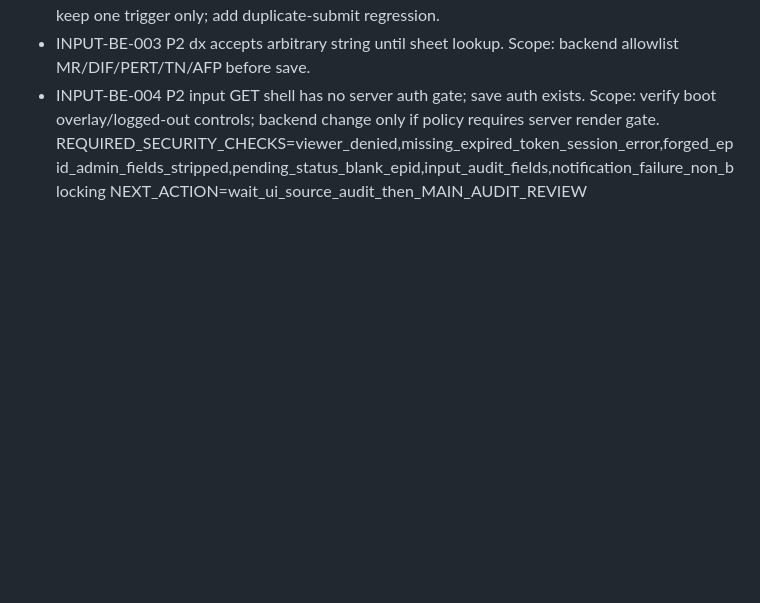
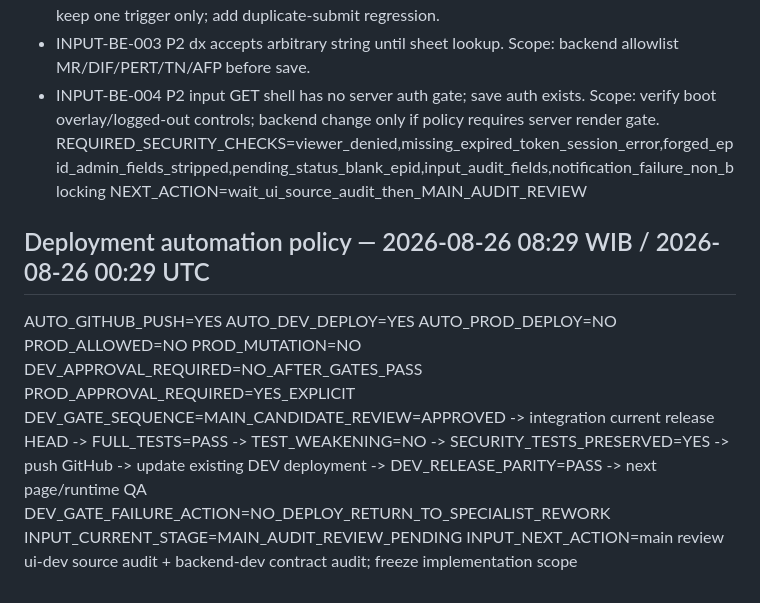
Before and after one commit to hadi4us/gas-pe-pd3i, a Markdown page: state/simpel-ui-redesign/overnight-ledger-2026-08-25.md, the part around the change. GitHub-like rendering; blank space fills up the shorter version.

Commit message:
docs(ui): persist dev deployment automation policy

```diff
--- a/state/simpel-ui-redesign/overnight-ledger-2026-08-25.md
+++ b/state/simpel-ui-redesign/overnight-ledger-2026-08-25.md
@@ -102,3 +102,16 @@ FINDINGS=
 - INPUT-BE-004 P2 input GET shell has no server auth gate; save auth exists. Scope: verify boot overlay/logged-out controls; backend change only if policy requires server render gate.
 REQUIRED_SECURITY_CHECKS=viewer_denied,missing_expired_token_session_error,forged_epid_admin_fields_stripped,pending_status_blank_epid,input_audit_fields,notification_failure_non_blocking
 NEXT_ACTION=wait_ui_source_audit_then_MAIN_AUDIT_REVIEW
+
+## Deployment automation policy — 2026-08-26 08:29 WIB / 2026-08-26 00:29 UTC
+AUTO_GITHUB_PUSH=YES
+AUTO_DEV_DEPLOY=YES
+AUTO_PROD_DEPLOY=NO
+PROD_ALLOWED=NO
+PROD_MUTATION=NO
+DEV_APPROVAL_REQUIRED=NO_AFTER_GATES_PASS
+PROD_APPROVAL_REQUIRED=YES_EXPLICIT
+DEV_GATE_SEQUENCE=MAIN_CANDIDATE_REVIEW=APPROVED -> integration current release HEAD -> FULL_TESTS=PASS -> TEST_WEAKENING=NO -> SECURITY_TESTS_PRESERVED=YES -> push GitHub -> update existing DEV deployment -> DEV_RELEASE_PARITY=PASS -> next page/runtime QA
+DEV_GATE_FAILURE_ACTION=NO_DEPLOY_RETURN_TO_SPECIALIST_REWORK
+INPUT_CURRENT_STAGE=MAIN_AUDIT_REVIEW_PENDING
+INPUT_NEXT_ACTION=main review ui-dev source audit + backend-dev contract audit; freeze implementation scope
```
